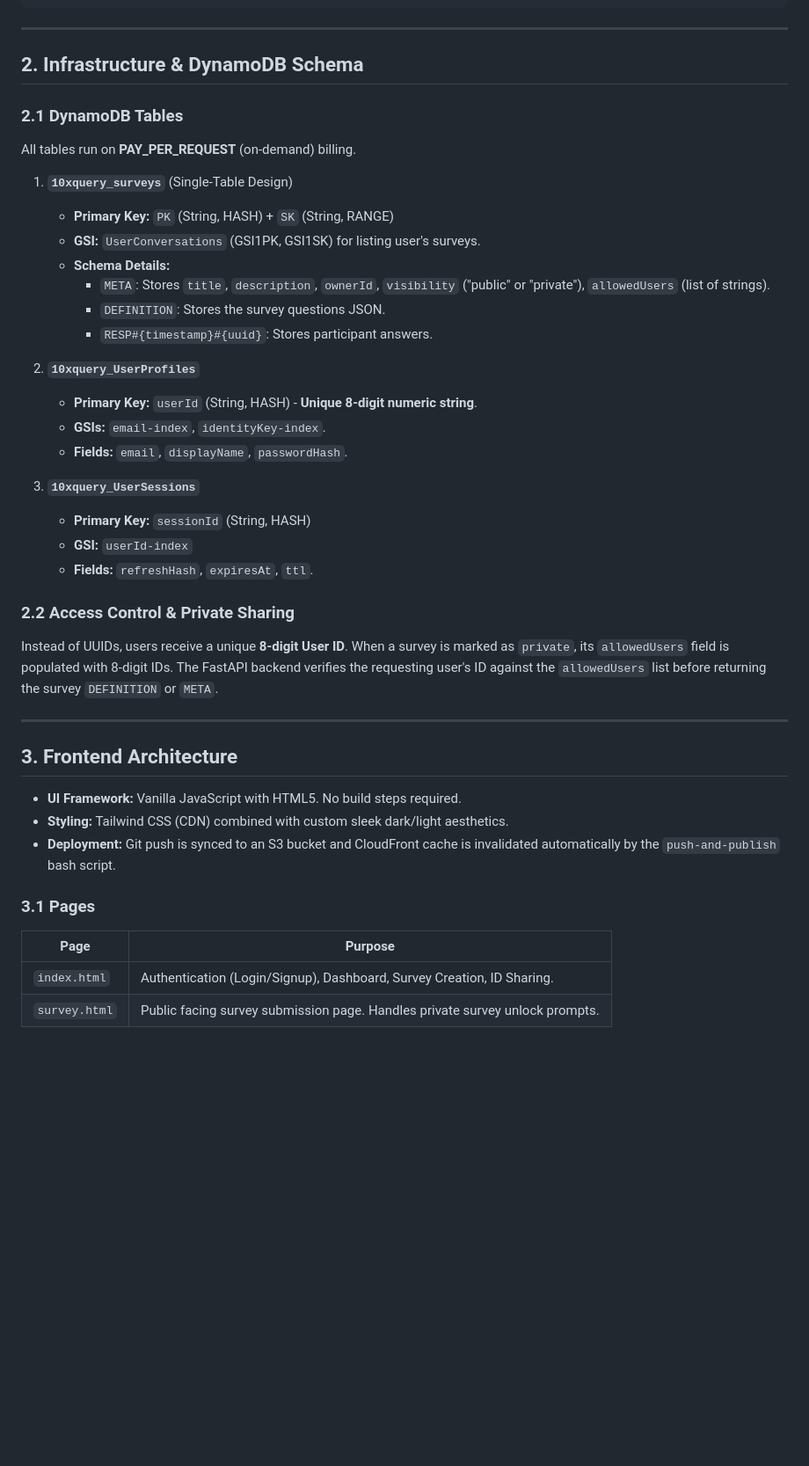
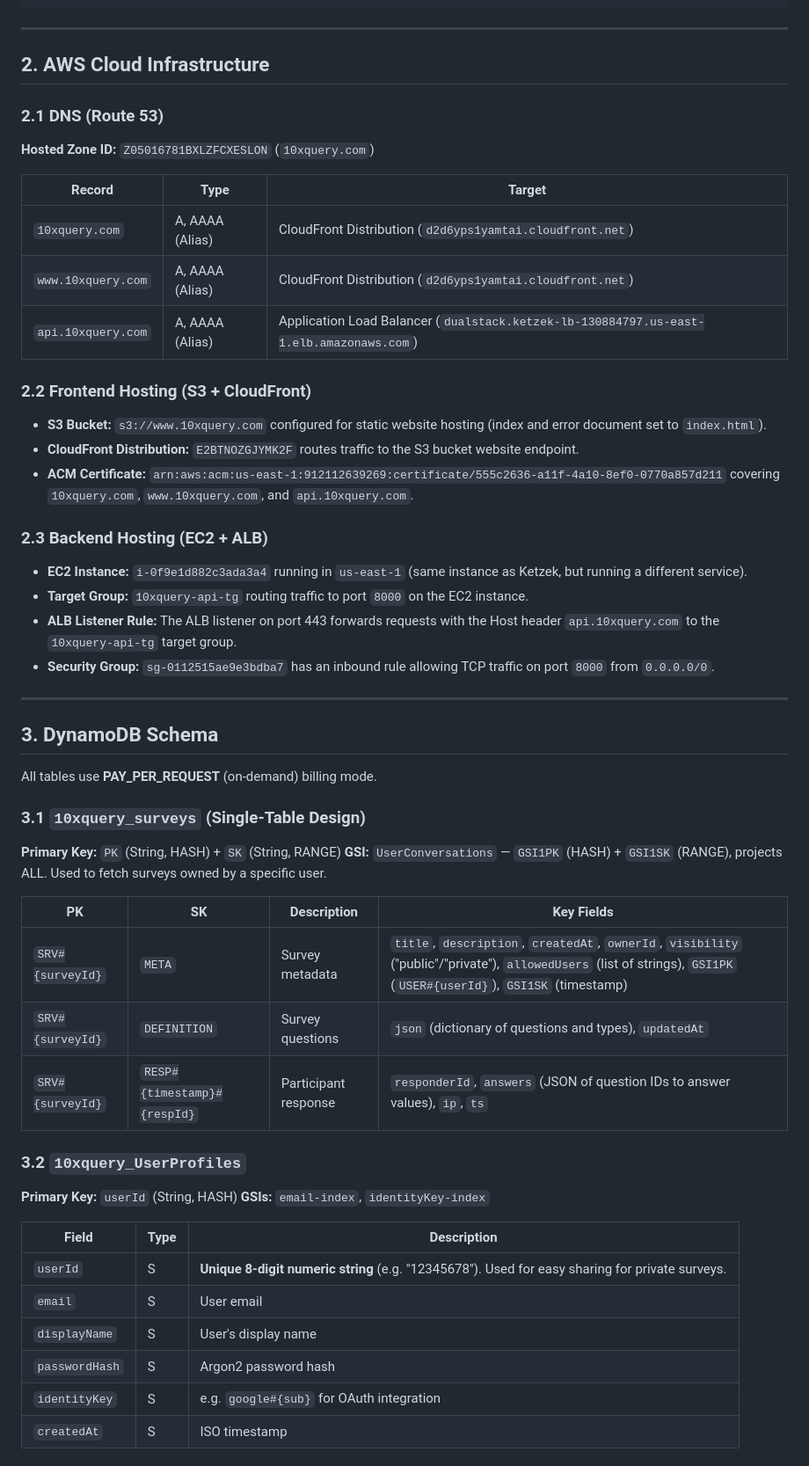
Before and after one commit to Uzmany/10xquery-s3, a Markdown page: ARCHITECTURE.md, the part around one of its changes. Shown at 88% size. Drawn GitHub-style; blank space fills up the shorter version.

Commit message:
Add comprehensive ARCHITECTURE.md documentation

```diff
--- a/ARCHITECTURE.md
+++ b/ARCHITECTURE.md
@@ -59,43 +62,54 @@
 
 ---
 
-## 2. Infrastructure & DynamoDB Schema
+## 2. AWS Cloud Infrastructure
 
-### 2.1 DynamoDB Tables
-All tables run on **PAY_PER_REQUEST** (on-demand) billing.
+### 2.1 DNS (Route 53)
+**Hosted Zone ID:** `Z05016781BXLZFCXESLON` (`10xquery.com`)
 
-1. **`10xquery_surveys`** (Single-Table Design)
-   - **Primary Key:** `PK` (String, HASH) + `SK` (String, RANGE)
-   - **GSI:** `UserConversations` (GSI1PK, GSI1SK) for listing user's surveys.
-   - **Schema Details:**
-     - `META`: Stores `title`, `description`, `ownerId`, `visibility` ("public" or "private"), `allowedUsers` (list of strings).
-     - `DEFINITION`: Stores the survey questions JSON.
-     - `RESP#{timestamp}#{uuid}`: Stores participant answers.
+| Record | Type | Target |
+|--------|------|--------|
+| `10xquery.com` | A, AAAA (Alias) | CloudFront Distribution (`d2d6yps1yamtai.cloudfront.net`) |
+| `www.10xquery.com` | A, AAAA (Alias) | CloudFront Distribution (`d2d6yps1yamtai.cloudfront.net`) |
+| `api.10xquery.com` | A, AAAA (Alias) | Application Load Balancer (`dualstack.ketzek-lb-130884797.us-east-1.elb.amazonaws.com`) |
 
-2. **`10xquery_UserProfiles`**
-   - **Primary Key:** `userId` (String, HASH) - **Unique 8-digit numeric string**.
-   - **GSIs:** `email-index`, `identityKey-index`.
-   - **Fields:** `email`, `displayName`, `passwordHash`.
+### 2.2 Frontend Hosting (S3 + CloudFront)
+- **S3 Bucket:** `s3://www.10xquery.com` configured for static website hosting (index and error document set to `index.html`).
+- **CloudFront Distribution:** `E2BTNOZGJYMK2F` routes traffic to the S3 bucket website endpoint.
+- **ACM Certificate:** `arn:aws:acm:us-east-1:912112639269:certificate/555c2636-a11f-4a10-8ef0-0770a857d211` covering `10xquery.com`, `www.10xquery.com`, and `api.10xquery.com`.
 
-3. **`10xquery_UserSessions`**
-   - **Primary Key:** `sessionId` (String, HASH)
-   - **GSI:** `userId-index`
-   - **Fields:** `refreshHash`, `expiresAt`, `ttl`.
-
-### 2.2 Access Control & Private Sharing
-Instead of UUIDs, users receive a unique **8-digit User ID**.
-When a survey is marked as `private`, its `allowedUsers` field is populated with 8-digit IDs. The FastAPI backend verifies the requesting user's ID against the `allowedUsers` list before returning the survey `DEFINITION` or `META`.
+### 2.3 Backend Hosting (EC2 + ALB)
+- **EC2 Instance:** `i-0f9e1d882c3ada3a4` running in `us-east-1` (same instance as Ketzek, but running a different service).
+- **Target Group:** `10xquery-api-tg` routing traffic to port `8000` on the EC2 instance.
+- **ALB Listener Rule:** The ALB listener on port 443 forwards requests with the Host header `api.10xquery.com` to the `10xquery-api-tg` target group.
+- **Security Group:** `sg-0112515ae9e3bdba7` has an inbound rule allowing TCP traffic on port `8000` from `0.0.0.0/0`.
 
 ---
 
-## 3. Frontend Architecture
+## 3. DynamoDB Schema
 
-- **UI Framework:** Vanilla JavaScript with HTML5. No build steps required.
-- **Styling:** Tailwind CSS (CDN) combined with custom sleek dark/light aesthetics.
-- **Deployment:** Git push is synced to an S3 bucket and CloudFront cache is invalidated automatically by the `push-and-publish` bash script.
+All tables use **PAY_PER_REQUEST** (on-demand) billing mode.
 
-### 3.1 Pages
-| Page | Purpose |
-|------|---------|
-| `index.html` | Authentication (Login/Signup), Dashboard, Survey Creation, ID Sharing. |
-| `survey.html` | Public facing survey submission page. Handles private survey unlock prompts. |
+### 3.1 `10xquery_surveys` (Single-Table Design)
+**Primary Key:** `PK` (String, HASH) + `SK` (String, RANGE)
+**GSI:** `UserConversations` — `GSI1PK` (HASH) + `GSI1SK` (RANGE), projects ALL. Used to fetch surveys owned by a specific user.
+
+| PK | SK | Description | Key Fields |
+|----|-----|-------------|------------|
+| `SRV#{surveyId}` | `META` | Survey metadata | `title`, `description`, `createdAt`, `ownerId`, `visibility` ("public"/"private"), `allowedUsers` (list of strings), `GSI1PK` (`USER#{userId}`), `GSI1SK` (timestamp) |
+| `SRV#{surveyId}` | `DEFINITION` | Survey questions | `json` (dictionary of questions and types), `updatedAt` |
+| `SRV#{surveyId}` | `RESP#{timestamp}#{respId}` | Participant response | `responderId`, `answers` (JSON of question IDs to answer values), `ip`, `ts` |
+
+### 3.2 `10xquery_UserProfiles`
+**Primary Key:** `userId` (String, HASH)
+**GSIs:** `email-index`, `identityKey-index`
+
+| Field | Type | Description |
+|-------|------|-------------|
+| `userId` | S | **Unique 8-digit numeric string** (e.g. "12345678"). Used for easy sharing for private surveys. |
+| `email` | S | User email |
+| `displayName` | S | User's display name |
+| `passwordHash` | S | Argon2 password hash |
+| `identityKey` | S | e.g. `google#{sub}` for OAuth integration |
+| `createdAt` | S | ISO timestamp |
+
```
Also changed, not shown: other parts of ARCHITECTURE.md (+72 -12 lines).
